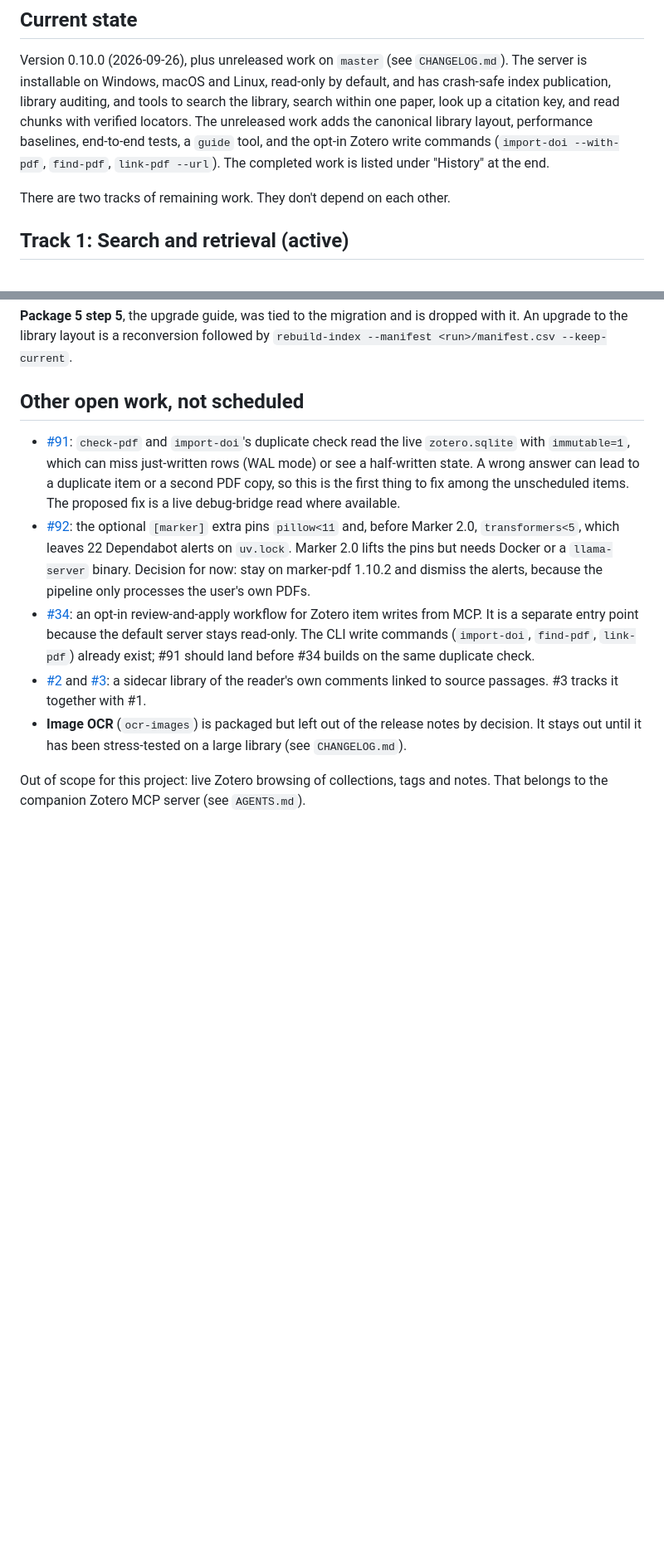
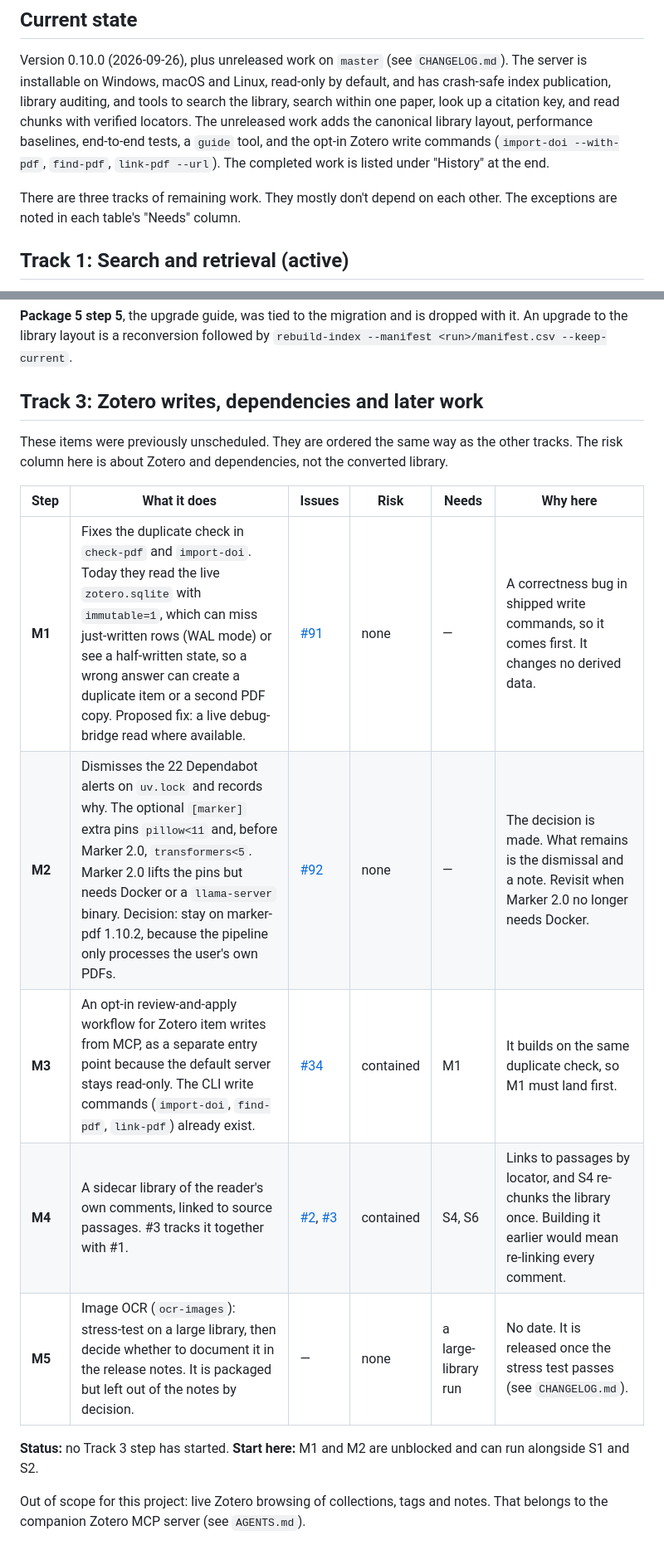
Before and after one commit to matthiaskloft/zotero-fulltext-mcp, a Markdown page: ROADMAP.md, 2 parts joined by grey strips. Shown at 83% size. Drawn GitHub-style; blank space fills up the shorter version.

Commit message:
Roadmap: schedule unscheduled items as Track 3 (M1-M5)
Co-Authored-By: Claude Sonnet 5.5 <noreply@anthropic.com>

```diff
--- a/ROADMAP.md
+++ b/ROADMAP.md
@@ -54,7 +54,8 @@ library layout, performance baselines, end-to-end tests, a `guide` tool, and the
 write commands (`import-doi --with-pdf`, `find-pdf`, `link-pdf --url`). The completed work is
 listed under "History" at the end.
 
-There are two tracks of remaining work. They don't depend on each other.
+There are three tracks of remaining work. They mostly don't depend on each other. The exceptions are
+noted in each table's "Needs" column.
 
 ## Track 1: Search and retrieval (active)
 
@@ -125,25 +126,21 @@ The evidence behind this came from `library-status --full --mapping-report <run>
 upgrade to the library layout is a reconversion followed by
 `rebuild-index --manifest <run>/manifest.csv --keep-current`.
 
-## Other open work, not scheduled
+## Track 3: Zotero writes, dependencies and later work
 
-- [#91](https://github.com/matthiaskloft/zotero-fulltext-mcp/issues/91): `check-pdf` and `import-doi`'s duplicate check read the live `zotero.sqlite` with
-  `immutable=1`, which can miss just-written rows (WAL mode) or see a half-written state. A wrong
-  answer can lead to a duplicate item or a second PDF copy, so this is the first thing to fix among
-  the unscheduled items. The proposed fix is a live debug-bridge read where available.
-- [#92](https://github.com/matthiaskloft/zotero-fulltext-mcp/issues/92): the optional `[marker]` extra pins `pillow<11` and, before Marker 2.0, `transformers<5`,
-  which leaves 22 Dependabot alerts on `uv.lock`. Marker 2.0 lifts the pins but needs Docker or a
-  `llama-server` binary. Decision for now: stay on marker-pdf 1.10.2 and dismiss the alerts, because
-  the pipeline only processes the user's own PDFs.
-- [#34](https://github.com/matthiaskloft/zotero-fulltext-mcp/issues/34): an opt-in review-and-apply
-  workflow for Zotero item writes from MCP. It is a separate entry point because the default server
-  stays read-only. The CLI write commands (`import-doi`, `find-pdf`, `link-pdf`) already exist; #91
-  should land before #34 builds on the same duplicate check.
-- [#2](https://github.com/matthiaskloft/zotero-fulltext-mcp/issues/2) and
-  [#3](https://github.com/matthiaskloft/zotero-fulltext-mcp/issues/3): a sidecar library of the
-  reader's own comments linked to source passages. #3 tracks it together with #1.
-- **Image OCR** (`ocr-images`) is packaged but left out of the release notes by decision. It stays
-  out until it has been stress-tested on a large library (see `CHANGELOG.md`).
+These items were previously unscheduled. They are ordered the same way as the other tracks. The
+risk column here is about Zotero and dependencies, not the converted library.
+
+| Step | What it does | Issues | Risk | Needs | Why here |
+|------|--------------|--------|------|-------|----------|
+| **M1** | Fixes the duplicate check in `check-pdf` and `import-doi`. Today they read the live `zotero.sqlite` with `immutable=1`, which can miss just-written rows (WAL mode) or see a half-written state, so a wrong answer can create a duplicate item or a second PDF copy. Proposed fix: a live debug-bridge read where available. | [#91](https://github.com/matthiaskloft/zotero-fulltext-mcp/issues/91) | none | — | A correctness bug in shipped write commands, so it comes first. It changes no derived data. |
+| **M2** | Dismisses the 22 Dependabot alerts on `uv.lock` and records why. The optional `[marker]` extra pins `pillow<11` and, before Marker 2.0, `transformers<5`. Marker 2.0 lifts the pins but needs Docker or a `llama-server` binary. Decision: stay on marker-pdf 1.10.2, because the pipeline only processes the user's own PDFs. | [#92](https://github.com/matthiaskloft/zotero-fulltext-mcp/issues/92) | none | — | The decision is made. What remains is the dismissal and a note. Revisit when Marker 2.0 no longer needs Docker. |
+| **M3** | An opt-in review-and-apply workflow for Zotero item writes from MCP, as a separate entry point because the default server stays read-only. The CLI write commands (`import-doi`, `find-pdf`, `link-pdf`) already exist. | [#34](https://github.com/matthiaskloft/zotero-fulltext-mcp/issues/34) | contained | M1 | It builds on the same duplicate check, so M1 must land first. |
+| **M4** | A sidecar library of the reader's own comments, linked to source passages. #3 tracks it together with #1. | [#2](https://github.com/matthiaskloft/zotero-fulltext-mcp/issues/2), [#3](https://github.com/matthiaskloft/zotero-fulltext-mcp/issues/3) | contained | S4, S6 | Links to passages by locator, and S4 re-chunks the library once. Building it earlier would mean re-linking every comment. |
+| **M5** | Image OCR (`ocr-images`): stress-test on a large library, then decide whether to document it in the release notes. It is packaged but left out of the notes by decision. | — | none | a large-library run | No date. It is released once the stress test passes (see `CHANGELOG.md`). |
+
+**Status:** no Track 3 step has started. **Start here:** M1 and M2 are unblocked and can run
+alongside S1 and S2.
 
 Out of scope for this project: live Zotero browsing of collections, tags and notes. That belongs to
 the companion Zotero MCP server (see `AGENTS.md`).
```
